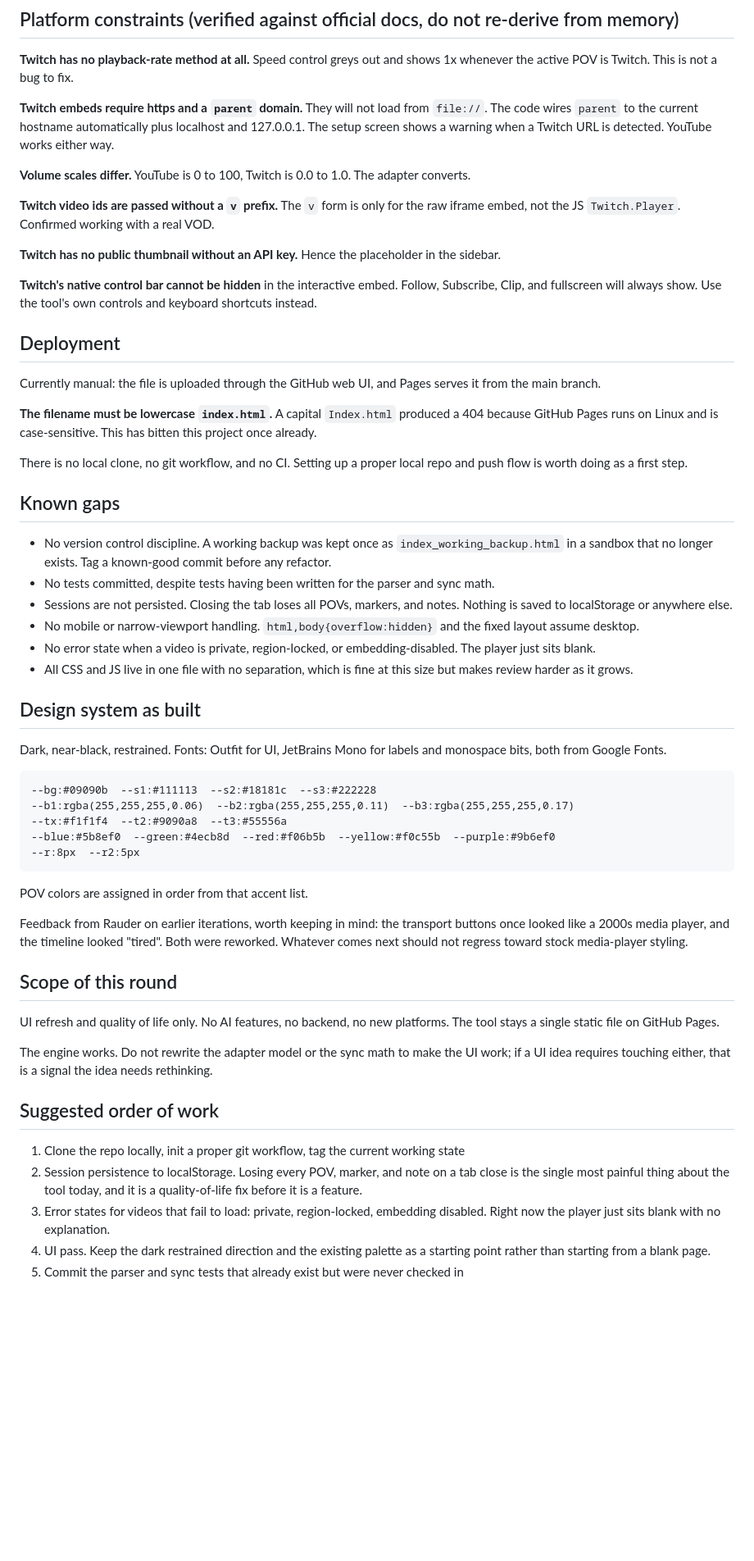
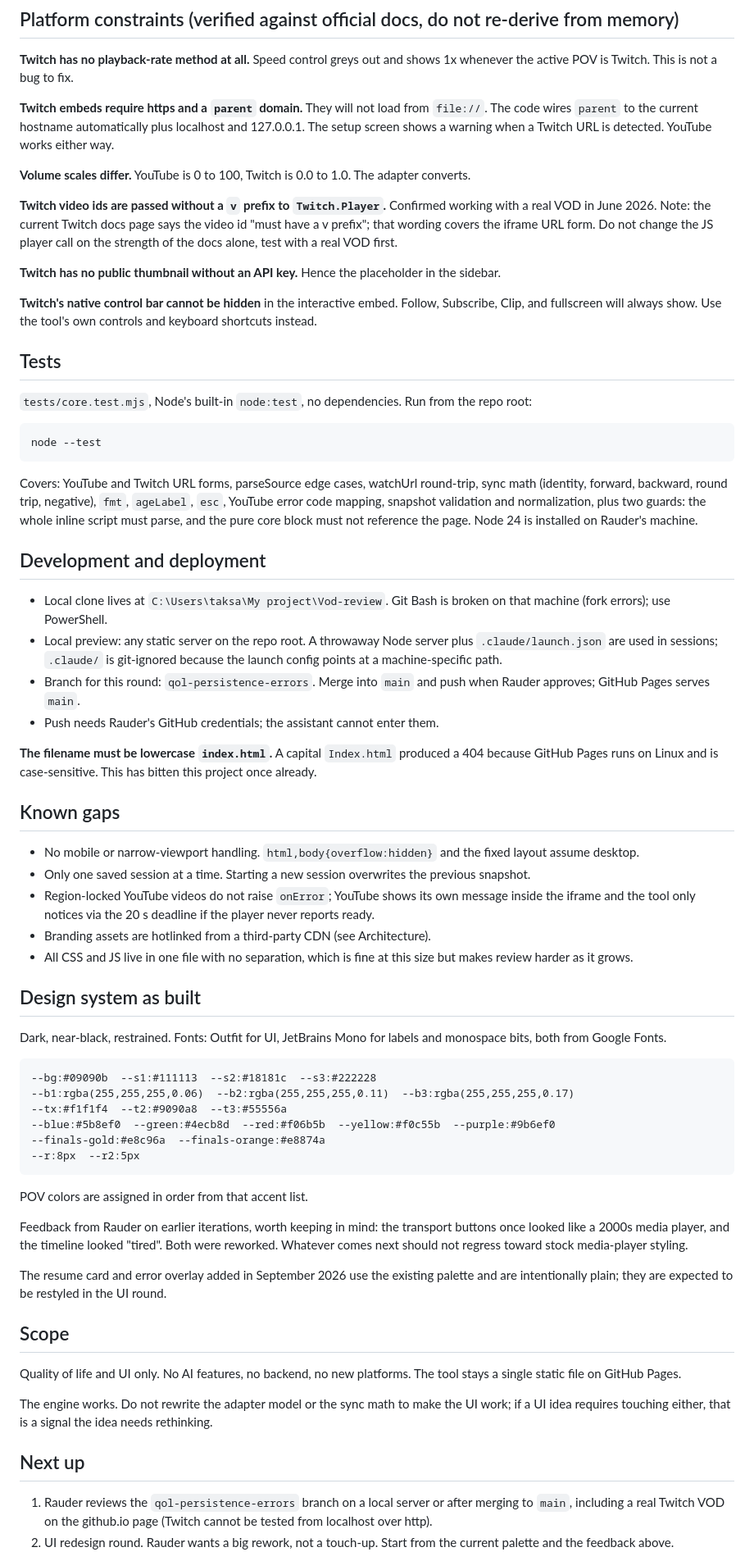
Before and after one commit to Rauder999/vod-review, a Markdown page: CLAUDE.md, the part around one of its changes. Shown at 82% size. GitHub-like rendering; blank space fills up the shorter version.

````diff
--- a/CLAUDE.md
+++ b/CLAUDE.md
@@ -83,27 +117,37 @@ The F key sets the sync flag, and only works on the currently active POV. Pressi
 
 **Volume scales differ.** YouTube is 0 to 100, Twitch is 0.0 to 1.0. The adapter converts.
 
-**Twitch video ids are passed without a `v` prefix.** The `v` form is only for the raw iframe embed, not the JS `Twitch.Player`. Confirmed working with a real VOD.
+**Twitch video ids are passed without a `v` prefix to `Twitch.Player`.** Confirmed working with a real VOD in June 2026. Note: the current Twitch docs page says the video id "must have a v prefix"; that wording covers the iframe URL form. Do not change the JS player call on the strength of the docs alone, test with a real VOD first.
 
 **Twitch has no public thumbnail without an API key.** Hence the placeholder in the sidebar.
 
 **Twitch's native control bar cannot be hidden** in the interactive embed. Follow, Subscribe, Clip, and fullscreen will always show. Use the tool's own controls and keyboard shortcuts instead.
 
-## Deployment
+## Tests
 
-Currently manual: the file is uploaded through the GitHub web UI, and Pages serves it from the main branch.
+`tests/core.test.mjs`, Node's built-in `node:test`, no dependencies. Run from the repo root:
+
+```
+node --test
+```
+
+Covers: YouTube and Twitch URL forms, parseSource edge cases, watchUrl round-trip, sync math (identity, forward, backward, round trip, negative), `fmt`, `ageLabel`, `esc`, YouTube error code mapping, snapshot validation and normalization, plus two guards: the whole inline script must parse, and the pure core block must not reference the page. Node 24 is installed on Rauder's machine.
+
+## Development and deployment
+
+- Local clone lives at `C:\Users\taksa\My project\Vod-review`. Git Bash is broken on that machine (fork errors); use PowerShell.
+- Local preview: any static server on the repo root. A throwaway Node server plus `.claude/launch.json` are used in sessions; `.claude/` is git-ignored because the launch config points at a machine-specific path.
+- Branch for this round: `qol-persistence-errors`. Merge into `main` and push when Rauder approves; GitHub Pages serves `main`.
+- Push needs Rauder's GitHub credentials; the assistant cannot enter them.
 
 **The filename must be lowercase `index.html`.** A capital `Index.html` produced a 404 because GitHub Pages runs on Linux and is case-sensitive. This has bitten this project once already.
 
-There is no local clone, no git workflow, and no CI. Setting up a proper local repo and push flow is worth doing as a first step.
-
 ## Known gaps
 
-- No version control discipline. A working backup was kept once as `index_working_backup.html` in a sandbox that no longer exists. Tag a known-good commit before any refactor.
-- No tests committed, despite tests having been written for the parser and sync math.
-- Sessions are not persisted. Closing the tab loses all POVs, markers, and notes. Nothing is saved to localStorage or anywhere else.
 - No mobile or narrow-viewport handling. `html,body{overflow:hidden}` and the fixed layout assume desktop.
-- No error state when a video is private, region-locked, or embedding-disabled. The player just sits blank.
+- Only one saved session at a time. Starting a new session overwrites the previous snapshot.
+- Region-locked YouTube videos do not raise `onError`; YouTube shows its own message inside the iframe and the tool only notices via the 20 s deadline if the player never reports ready.
+- Branding assets are hotlinked from a third-party CDN (see Architecture).
 - All CSS and JS live in one file with no separation, which is fine at this size but makes review harder as it grows.
 
 ## Design system as built
@@ -115,6 +159,7 @@ Dark, near-black, restrained. Fonts: Outfit for UI, JetBrains Mono for labels an
 --b1:rgba(255,255,255,0.06)  --b2:rgba(255,255,255,0.11)  --b3:rgba(255,255,255,0.17)
 --tx:#f1f1f4  --t2:#9090a8  --t3:#55556a
 --blue:#5b8ef0  --green:#4ecb8d  --red:#f06b5b  --yellow:#f0c55b  --purple:#9b6ef0
+--finals-gold:#e8c96a  --finals-orange:#e8874a
 --r:8px  --r2:5px
 ```
 
@@ -122,17 +167,16 @@ POV colors are assigned in order from that accent list.
 
 Feedback from Rauder on earlier iterations, worth keeping in mind: the transport buttons once looked like a 2000s media player, and the timeline looked "tired". Both were reworked. Whatever comes next should not regress toward stock media-player styling.
 
-## Scope of this round
+The resume card and error overlay added in September 2026 use the existing palette and are intentionally plain; they are expected to be restyled in the UI round.
 
-UI refresh and quality of life only. No AI features, no backend, no new platforms. The tool stays a single static file on GitHub Pages.
+## Scope
+
+Quality of life and UI only. No AI features, no backend, no new platforms. The tool stays a single static file on GitHub Pages.
 
 The engine works. Do not rewrite the adapter model or the sync math to make the UI work; if a UI idea requires touching either, that is a signal the idea needs rethinking.
 
-## Suggested order of work
+## Next up
 
-1. Clone the repo locally, init a proper git workflow, tag the current working state
-2. Session persistence to localStorage. Losing every POV, marker, and note on a tab close is the single most painful thing about the tool today, and it is a quality-of-life fix before it is a feature.
-3. Error states for videos that fail to load: private, region-locked, embedding disabled. Right now the player just sits blank with no explanation.
-4. UI pass. Keep the dark restrained direction and the existing palette as a starting point rather than starting from a blank page.
-5. Commit the parser and sync tests that already exist but were never checked in
+1. Rauder reviews the `qol-persistence-errors` branch on a local server or after merging to `main`, including a real Twitch VOD on the github.io page (Twitch cannot be tested from localhost over http).
+2. UI redesign round. Rauder wants a big rework, not a touch-up. Start from the current palette and the feedback above.
 
````
Also changed, not shown: other parts of CLAUDE.md (+45 -11 lines).
